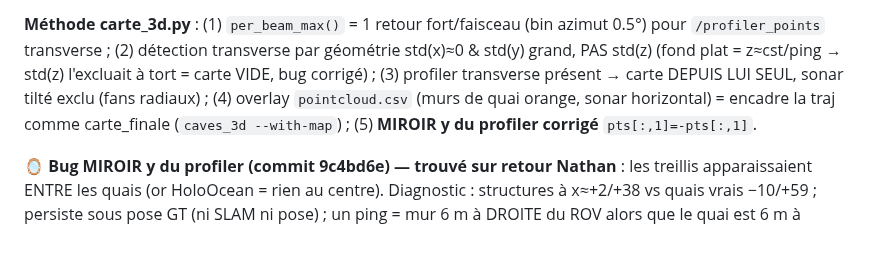
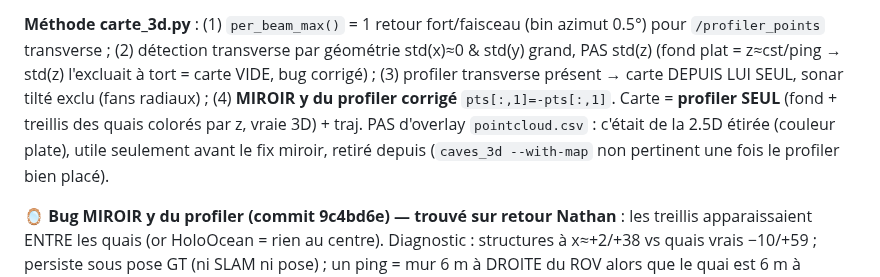
Before and after one commit to nathanrasami/sonar-SLAM, a Markdown page: PROGRESS.md, the part around the change. GitHub-like rendering; blank space fills up the shorter version.

Commit message:
📋 PROGRESS : overlay orange retiré (carte = profiler seul, vraie 3D)
Co-Authored-By: Claude Opus 4.8 <noreply@anthropic.com>

```diff
--- a/PROGRESS.md
+++ b/PROGRESS.md
@@ -16,8 +16,10 @@
 `/profiler_points` transverse ; (2) détection transverse par géométrie std(x)≈0 & std(y) grand,
 PAS std(z) (fond plat = z≈cst/ping → std(z) l'excluait à tort = carte VIDE, bug corrigé) ;
 (3) profiler transverse présent → carte DEPUIS LUI SEUL, sonar tilté exclu (fans radiaux) ;
-(4) overlay `pointcloud.csv` (murs de quai orange, sonar horizontal) = encadre la traj comme
-carte_finale (`caves_3d --with-map`) ; (5) **MIROIR y du profiler corrigé** `pts[:,1]=-pts[:,1]`.
+(4) **MIROIR y du profiler corrigé** `pts[:,1]=-pts[:,1]`. Carte = **profiler SEUL** (fond +
+treillis des quais colorés par z, vraie 3D) + traj. PAS d'overlay `pointcloud.csv` : c'était de
+la 2.5D étirée (couleur plate), utile seulement avant le fix miroir, retiré depuis (`caves_3d
+--with-map` non pertinent une fois le profiler bien placé).
 
 **🪞 Bug MIROIR y du profiler (commit 9c4bd6e) — trouvé sur retour Nathan** : les treillis
 apparaissaient ENTRE les quais (or HoloOcean = rien au centre). Diagnostic : structures à
```
